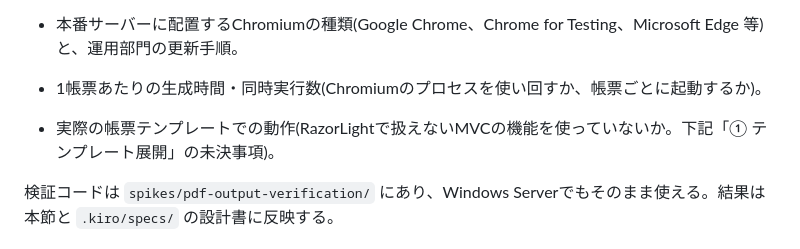
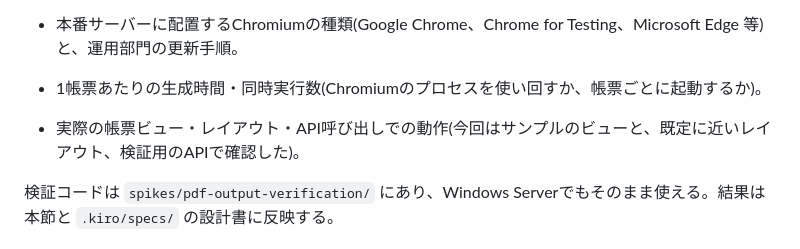
Before and after one commit to jskny/Hanga, a Markdown page: .kiro/steering/tech.md, the part around the change. Rendered like a GitHub page.

Commit message:
docs: tech.mdの未検証事項の記載を現状に合わせる
Co-Authored-By: Claude Opus 5.5 <noreply@anthropic.com>
Claude-Session: https://claude.ai/code/session_01W8zE7VEbQiL3rXfu6fAGKH

```diff
--- a/.kiro/steering/tech.md
+++ b/.kiro/steering/tech.md
@@ -166,7 +166,7 @@ Chromium系の方式は、ライブラリ(PuppeteerSharp)とブラウザ(Chromiu
 - 本番サーバーに配置するChromiumの種類(Google Chrome、Chrome for Testing、Microsoft Edge 等)と、運用部門の更新手順。
 - 1帳票あたりの生成時間・同時実行数(Chromiumのプロセスを使い回すか、帳票ごとに起動するか)。
 
-- 実際の帳票テンプレートでの動作(RazorLightで扱えないMVCの機能を使っていないか。下記「① テンプレート展開」の未決事項)。
+- 実際の帳票ビュー・レイアウト・API呼び出しでの動作(今回はサンプルのビューと、既定に近いレイアウト、検証用のAPIで確認した)。
 
 検証コードは `spikes/pdf-output-verification/` にあり、Windows Serverでもそのまま使える。結果は本節と `.kiro/specs/` の設計書に反映する。
 
```
